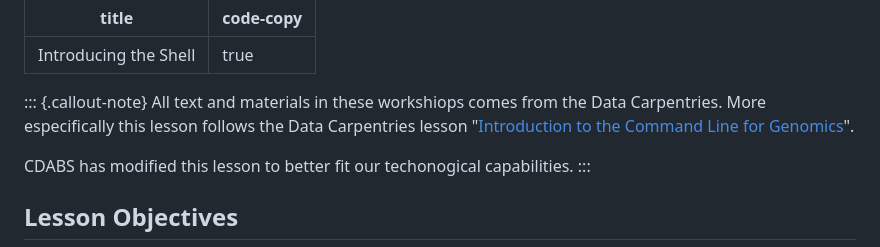
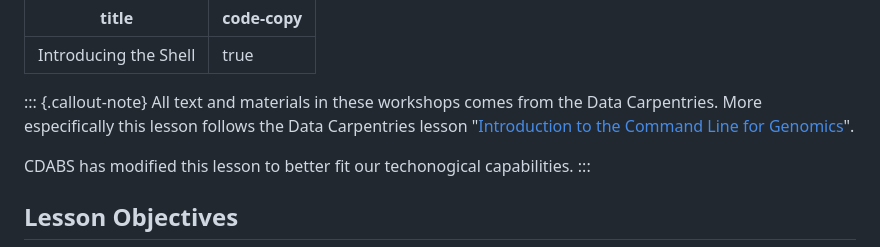
Before and after one commit to hshsl-training/intro-to-programming, a Markdown page: shell_lesson/01-introduction.md, the part around the change. Drawn GitHub-style.

Commit message:
Typo on callout note

```diff
--- a/shell_lesson/01-introduction.md
+++ b/shell_lesson/01-introduction.md
@@ -5,7 +5,7 @@ code-copy: true
 ---
 
 ::: {.callout-note}
-All text and materials in these workshiops comes from the Data Carpentries. More especifically this lesson follows the Data Carpentries lesson "[Introduction to the Command Line for Genomics](https://datacarpentry.org/shell-genomics/)".
+All text and materials in these workshops comes from the Data Carpentries. More especifically this lesson follows the Data Carpentries lesson "[Introduction to the Command Line for Genomics](https://datacarpentry.org/shell-genomics/)".
 
 CDABS has modified this lesson to better fit our techonogical capabilities.
 :::
```
